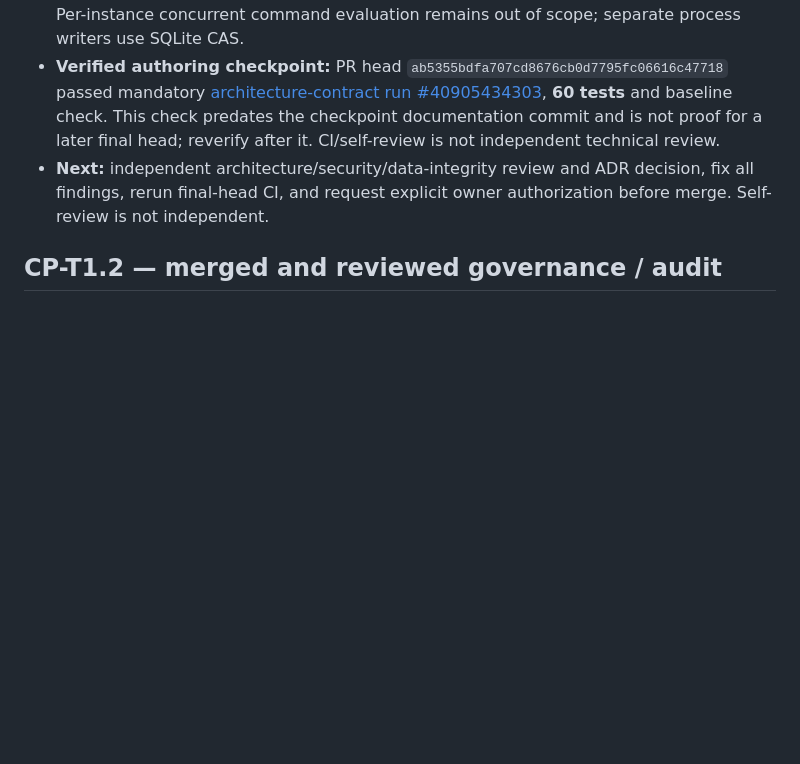
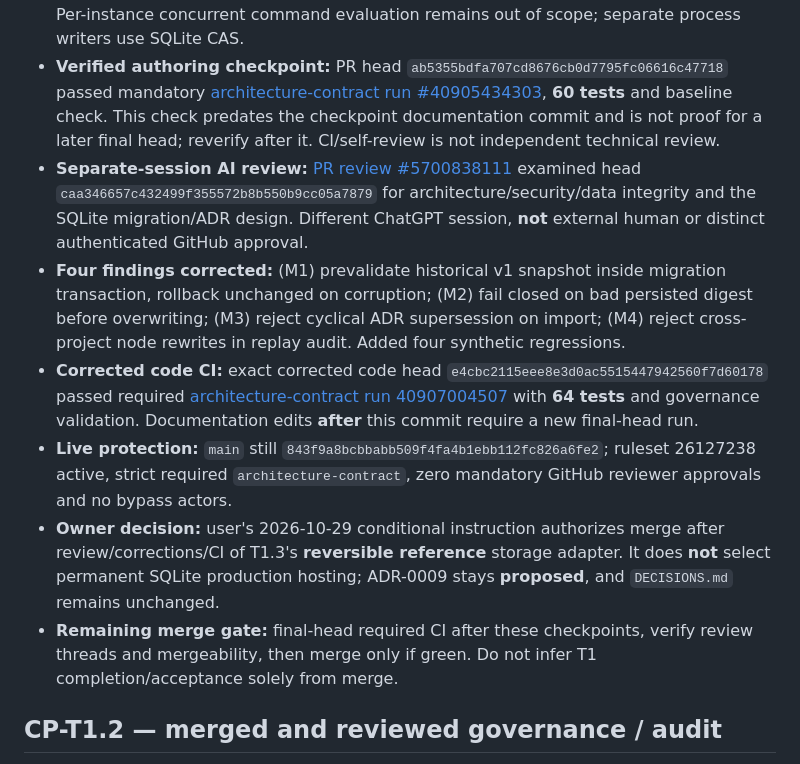
Before and after one commit to kandyman991/ArchitectureRoadmapTracker, a Markdown page: docs/CHECKPOINTS.md, the part around the change. Drawn GitHub-style; blank space fills up the shorter version.

Commit message:
docs(t1.3): record separate-session review, fixes and CI evidence

```diff
--- a/docs/CHECKPOINTS.md
+++ b/docs/CHECKPOINTS.md
@@ -7,7 +7,12 @@
 - **Proposed ADR-0009:** evaluate SQLite versus atomic JSON and PostgreSQL. SQLite is a reversible reference adapter only; no final production datastore selection or change to `DECISIONS.md` is approved.
 - Limits: no authenticated identity, project permission gate, hosted multi-user storage, signed audit, production backup/restore, acceptance/evidence engine, UI or cloud jobs. Per-instance concurrent command evaluation remains out of scope; separate process writers use SQLite CAS.
 - **Verified authoring checkpoint:** PR head `ab5355bdfa707cd8676cb0d7795fc06616c47718` passed mandatory [architecture-contract run #40905434303](https://github.com/kandyman991/ArchitectureRoadmapTracker/actions/runs/40905434303), **60 tests** and baseline check. This check predates the checkpoint documentation commit and is not proof for a later final head; reverify after it. CI/self-review is not independent technical review.
-- **Next:** independent architecture/security/data-integrity review and ADR decision, fix all findings, rerun final-head CI, and request explicit owner authorization before merge. Self-review is not independent.
+- **Separate-session AI review:** [PR review #5700838111](https://github.com/kandyman991/ArchitectureRoadmapTracker/pull/5#pullrequestreview-5700838111) examined head `caa346657c432499f355572b8b550b9cc05a7879` for architecture/security/data integrity and the SQLite migration/ADR design. Different ChatGPT session, **not** external human or distinct authenticated GitHub approval.
+- **Four findings corrected:** (M1) prevalidate historical v1 snapshot inside migration transaction, rollback unchanged on corruption; (M2) fail closed on bad persisted digest before overwriting; (M3) reject cyclical ADR supersession on import; (M4) reject cross-project node rewrites in replay audit. Added four synthetic regressions.
+- **Corrected code CI:** exact corrected code head `e4cbc2115eee8e3d0ac5515447942560f7d60178` passed required [architecture-contract run 40907004507](https://github.com/kandyman991/ArchitectureRoadmapTracker/actions/runs/40907004507) with **64 tests** and governance validation. Documentation edits **after** this commit require a new final-head run.
+- **Live protection:** `main` still `843f9a8bcbbabb509f4fa4b1ebb112fc826a6fe2`; ruleset 26127238 active, strict required `architecture-contract`, zero mandatory GitHub reviewer approvals and no bypass actors.
+- **Owner decision:** user's 2026-10-29 conditional instruction authorizes merge after review/corrections/CI of T1.3's **reversible reference** storage adapter. It does **not** select permanent SQLite production hosting; ADR-0009 stays **proposed**, and `DECISIONS.md` remains unchanged.
+- **Remaining merge gate:** final-head required CI after these checkpoints, verify review threads and mergeability, then merge only if green. Do not infer T1 completion/acceptance solely from merge.
 
 ## CP-T1.2 — merged and reviewed governance / audit
 
```
